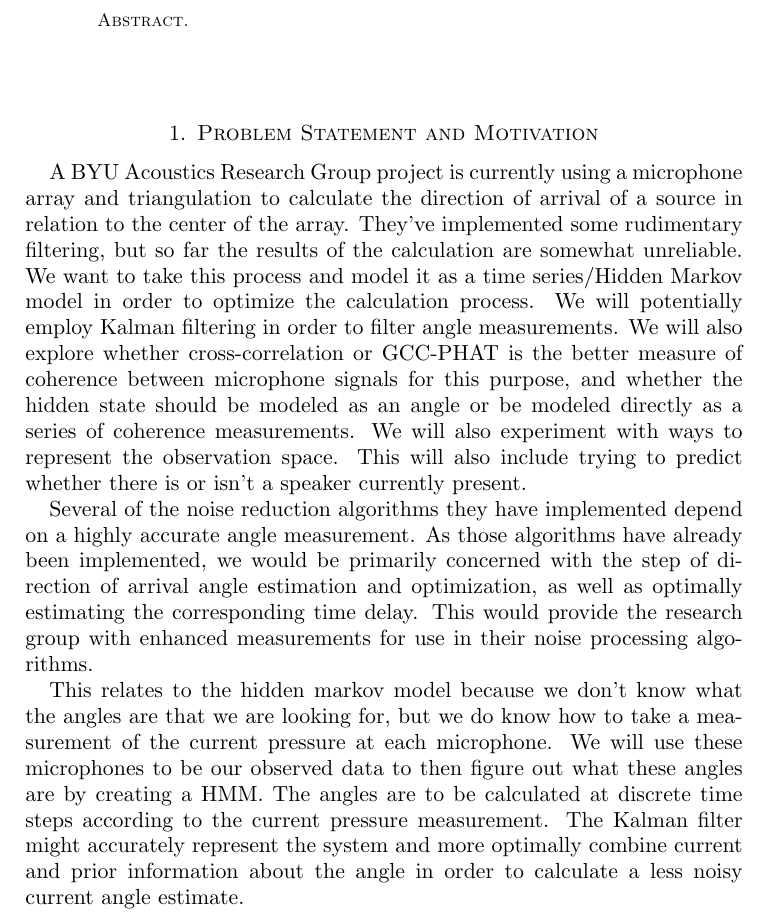
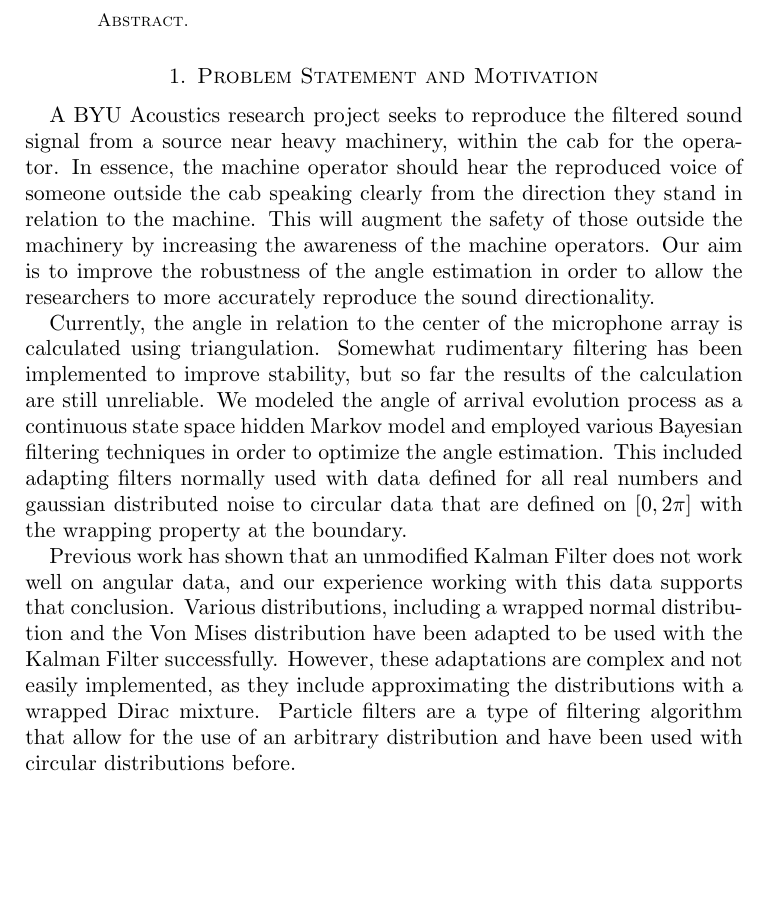
Before and after one commit to CanyonTurtle/cannon-curtis-spencer-tyler-acme, a LaTeX paper (vol-3/scratchwork.tex): part of page 1 of 6, cut so that both start at the same text, the shorter picture padded with empty space. Compiled offline with pdfLaTeX.

Commit message:
Added problem statement and movitvation

```diff
--- a/vol-3/scratchwork.tex
+++ b/vol-3/scratchwork.tex
@@ -37,24 +37,22 @@
 
 %% First Section
 \section{Problem Statement and Motivation}
-A BYU Acoustics Research Group project is currently using a microphone array and triangulation to calculate the direction of arrival of a
-source in relation to the center of the array. They’ve implemented some rudimentary filtering, but so far the results of the calculation are
-somewhat unreliable. We want to take this process and model it as a time series/Hidden Markov model in order to optimize the calculation process.
-We will potentially employ Kalman filtering in order to filter angle measurements. We will also explore whether cross-correlation or GCC-PHAT
-is the better measure of coherence between microphone signals for this purpose, and whether the hidden state should be modeled as an angle or
-be modeled directly as a series of coherence measurements. We will also experiment with ways to represent the observation space. This will also
-include trying to predict whether there is or isn’t a speaker currently present.
+A BYU Acoustics research project seeks to reproduce the filtered sound signal from a source near heavy machinery, within the cab for the operator. In essence,
+the machine operator should hear the reproduced voice of someone outside the cab speaking clearly from the direction they stand in relation to the machine. This
+will augment the safety of those outside the machinery by increasing the awareness of the machine operators. Our aim is to improve the robustness of the angle
+estimation in order to allow the researchers to more accurately reproduce the sound directionality.
+
+Currently, the angle in relation to the center of the microphone array is calculated using triangulation. Somewhat rudimentary filtering has been implemented to
+improve stability, but so far the results of the calculation are still unreliable. We modeled the angle of arrival evolution process as a continuous state space
+hidden Markov model and employed various Bayesian filtering techniques in order to optimize the angle estimation. This included adapting filters normally used
+with data defined for all real numbers and gaussian distributed noise to circular data that are defined on $[0,2\pi]$ with the wrapping property at the boundary.
+
+Previous work has shown that an unmodified Kalman Filter does not work well on angular data, and our experience working with this data supports that conclusion.
+Various distributions, including a wrapped normal distribution and the Von Mises distribution have been adapted to be used with the Kalman Filter successfully.
+However, these adaptations are complex and not easily implemented, as they include approximating the distributions with a wrapped Dirac mixture. Particle filters
+are a type of filtering algorithm that allow for the use of an arbitrary distribution and have been used with circular distributions before.
 
 
-Several of the noise reduction algorithms they have implemented depend on a highly accurate angle measurement. As those algorithms have already been
-implemented, we would be primarily concerned with the step of direction of arrival angle estimation and optimization, as well as optimally estimating
-the corresponding time delay. This would provide the research group with enhanced measurements for use in their noise processing algorithms.
-
-
-This relates to the hidden markov model because we don’t know what the angles are that we are looking for, but we do know how to take a measurement of
-the current pressure at each microphone. We will use these microphones to be our observed data to then figure out what these angles are by creating a HMM.
-The angles are to be calculated at discrete time steps according to the current pressure measurement. The Kalman filter might accurately represent the
-system and more optimally combine current and prior information about the angle in order to calculate a less noisy current angle estimate.
 
 %% Second Section
 \section{Data}
```
Also changed, not shown: vol-3/scratchwork.pdf, 4 other files.
